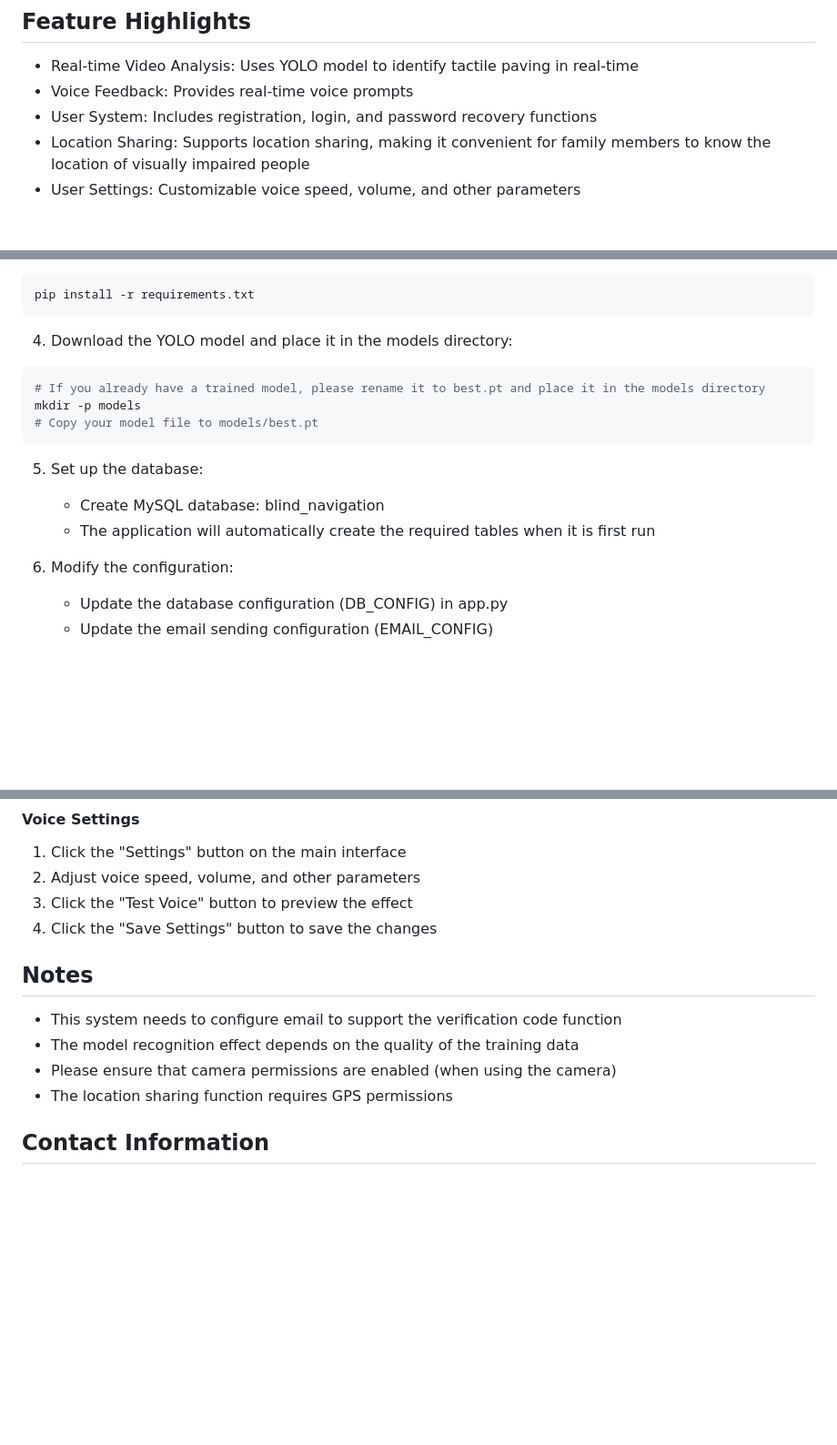
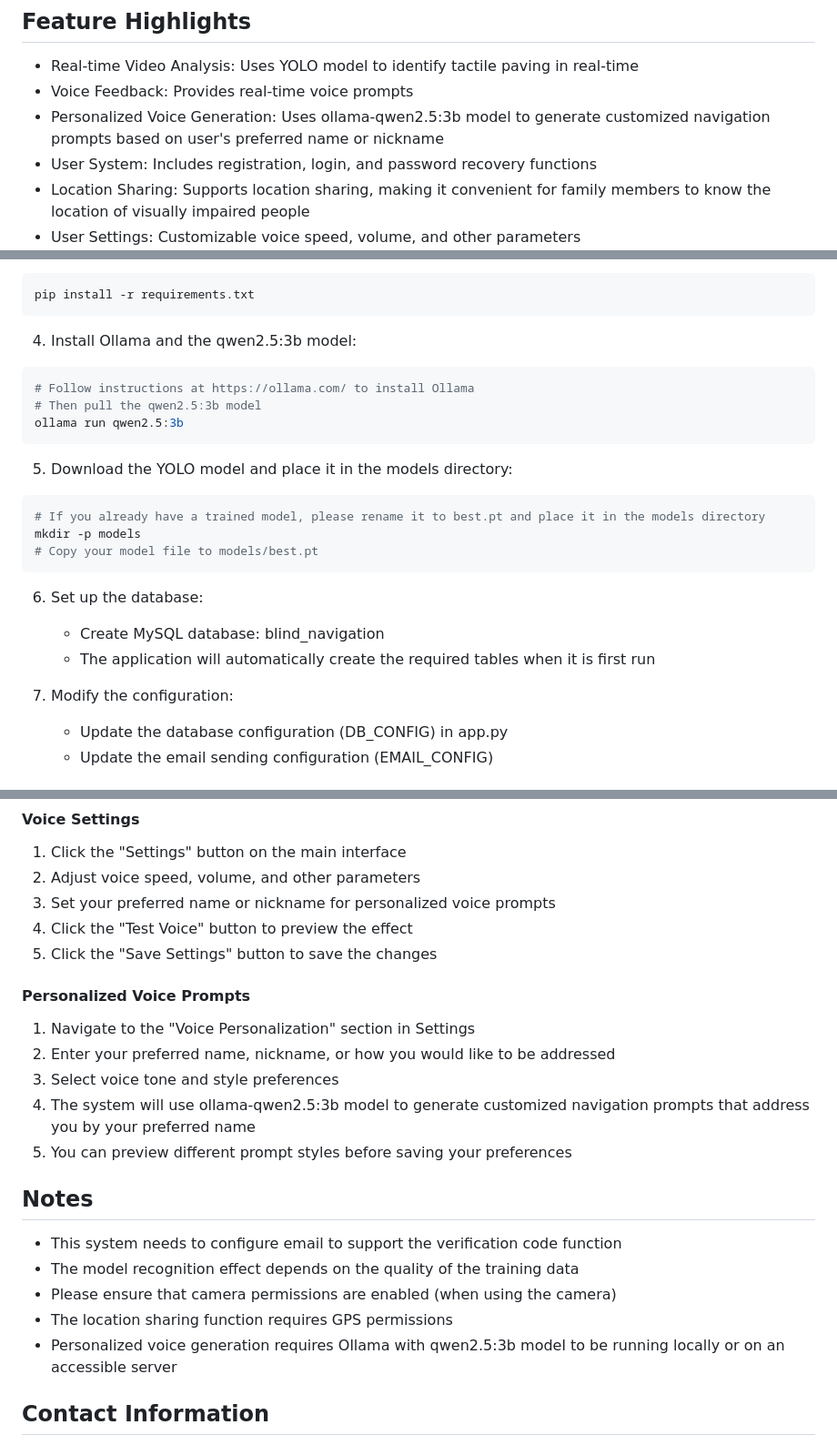
Before and after one commit to wink-wink-wink555/blind_navigation, a Markdown page: README.md, 3 parts joined by grey strips. Shown at 91% size. Drawn GitHub-style; blank space fills up the shorter version.

````diff
--- a/README.md
+++ b/README.md
@@ -26,6 +26,7 @@ This system mainly solves the following problems:
 
 - Real-time Video Analysis: Uses YOLO model to identify tactile paving in real-time
 - Voice Feedback: Provides real-time voice prompts
+- Personalized Voice Generation: Uses ollama-qwen2.5:3b model to generate customized navigation prompts based on user's preferred name or nickname
 - User System: Includes registration, login, and password recovery functions
 - Location Sharing: Supports location sharing, making it convenient for family members to know the location of visually impaired people
 - User Settings: Customizable voice speed, volume, and other parameters
@@ -58,18 +59,25 @@ source venv/bin/activate
 pip install -r requirements.txt
 ```
 
-4. Download the YOLO model and place it in the models directory:
+4. Install Ollama and the qwen2.5:3b model:
+```bash
+# Follow instructions at https://ollama.com/ to install Ollama
+# Then pull the qwen2.5:3b model
+ollama run qwen2.5:3b
+```
+
+5. Download the YOLO model and place it in the models directory:
 ```bash
 # If you already have a trained model, please rename it to best.pt and place it in the models directory
 mkdir -p models
 # Copy your model file to models/best.pt
 ```
 
-5. Set up the database:
+6. Set up the database:
    - Create MySQL database: blind_navigation
    - The application will automatically create the required tables when it is first run
 
-6. Modify the configuration:
+7. Modify the configuration:
    - Update the database configuration (DB_CONFIG) in app.py
    - Update the email sending configuration (EMAIL_CONFIG)
 
@@ -133,8 +141,16 @@ The application will run at http://127.0.0.1:5000/.
 #### Voice Settings
 1. Click the "Settings" button on the main interface
 2. Adjust voice speed, volume, and other parameters
-3. Click the "Test Voice" button to preview the effect
-4. Click the "Save Settings" button to save the changes
+3. Set your preferred name or nickname for personalized voice prompts
+4. Click the "Test Voice" button to preview the effect
+5. Click the "Save Settings" button to save the changes
+
+#### Personalized Voice Prompts
+1. Navigate to the "Voice Personalization" section in Settings
+2. Enter your preferred name, nickname, or how you would like to be addressed
+3. Select voice tone and style preferences
+4. The system will use ollama-qwen2.5:3b model to generate customized navigation prompts that address you by your preferred name
+5. You can preview different prompt styles before saving your preferences
 
 ## Notes
 
@@ -142,6 +158,7 @@ The application will run at http://127.0.0.1:5000/.
 - The model recognition effect depends on the quality of the training data
 - Please ensure that camera permissions are enabled (when using the camera)
 - The location sharing function requires GPS permissions
+- Personalized voice generation requires Ollama with qwen2.5:3b model to be running locally or on an accessible server
 
 ## Contact Information
 
````
Also changed, not shown: other parts of README.md (+1 -0 lines).
